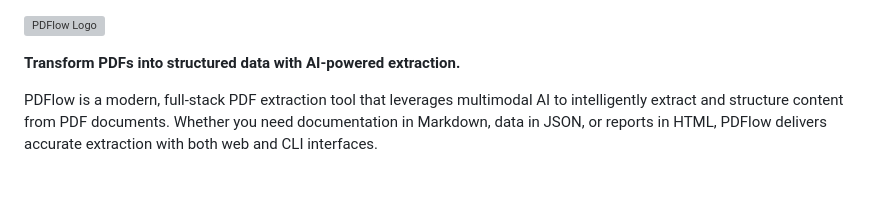
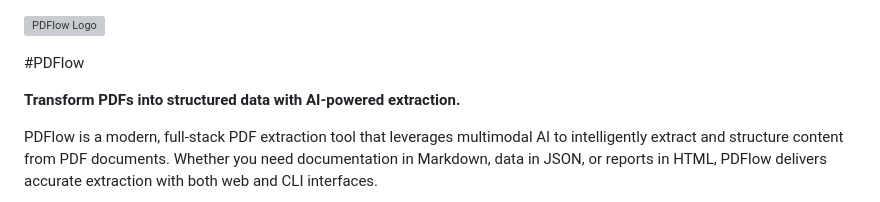
Before and after one commit to Traves-Theberge/PDFlow, a Markdown page: README.md, the part around the change. GitHub-like rendering; blank space fills up the shorter version; grey boxes are pictures that could not be loaded.

Commit message:
Add project title and enhance README description

```diff
--- a/README.md
+++ b/README.md
@@ -1,4 +1,6 @@
 ![PDFlow Logo](public/PDFlow_Logo_W_Text.png)
+
+#PDFlow
 
 **Transform PDFs into structured data with AI-powered extraction.**
 
```
